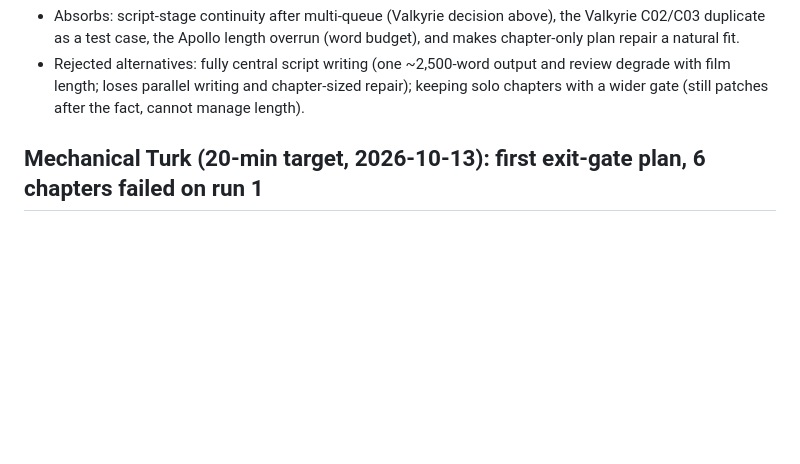
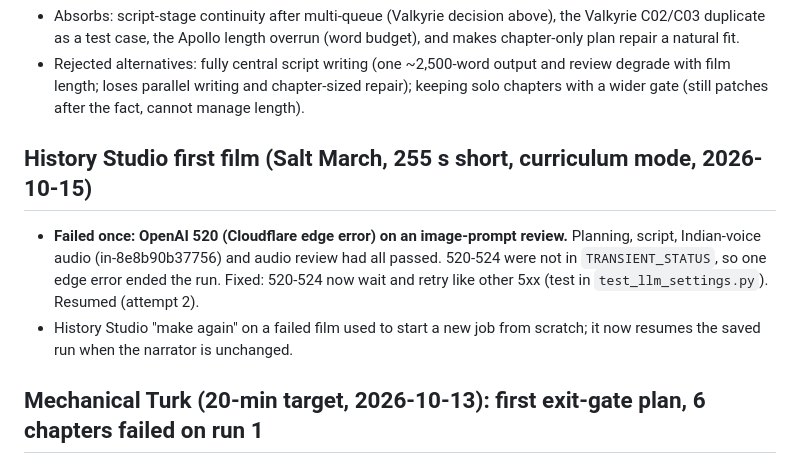
Before and after one commit to 0xbadfood/remotion, a Markdown page: pipeline-findings-todo.md, the part around the change. Rendered like a GitHub page; blank space fills up the shorter version.

Commit message:
Findings: History Studio first film, OpenAI 520
Co-Authored-By: Claude Opus 5.5 <noreply@anthropic.com>

```diff
--- a/pipeline-findings-todo.md
+++ b/pipeline-findings-todo.md
@@ -156,6 +156,14 @@ rescue chapters; the film ran 46% long.
 - Rejected alternatives: fully central script writing (one ~2,500-word output and review degrade with film length;
   loses parallel writing and chapter-sized repair); keeping solo chapters with a wider gate (still patches after
   the fact, cannot manage length).
+
+## History Studio first film (Salt March, 255 s short, curriculum mode, 2026-10-15)
+
+- **Failed once: OpenAI 520 (Cloudflare edge error) on an image-prompt review.** Planning, script, Indian-voice audio
+  (in-8e8b90b37756) and audio review had all passed. 520-524 were not in `TRANSIENT_STATUS`, so one edge error ended
+  the run. Fixed: 520-524 now wait and retry like other 5xx (test in `test_llm_settings.py`). Resumed (attempt 2).
+- History Studio "make again" on a failed film used to start a new job from scratch; it now resumes the saved run
+  when the narrator is unchanged.
 
 ## Mechanical Turk (20-min target, 2026-10-13): first exit-gate plan, 6 chapters failed on run 1
 
```
